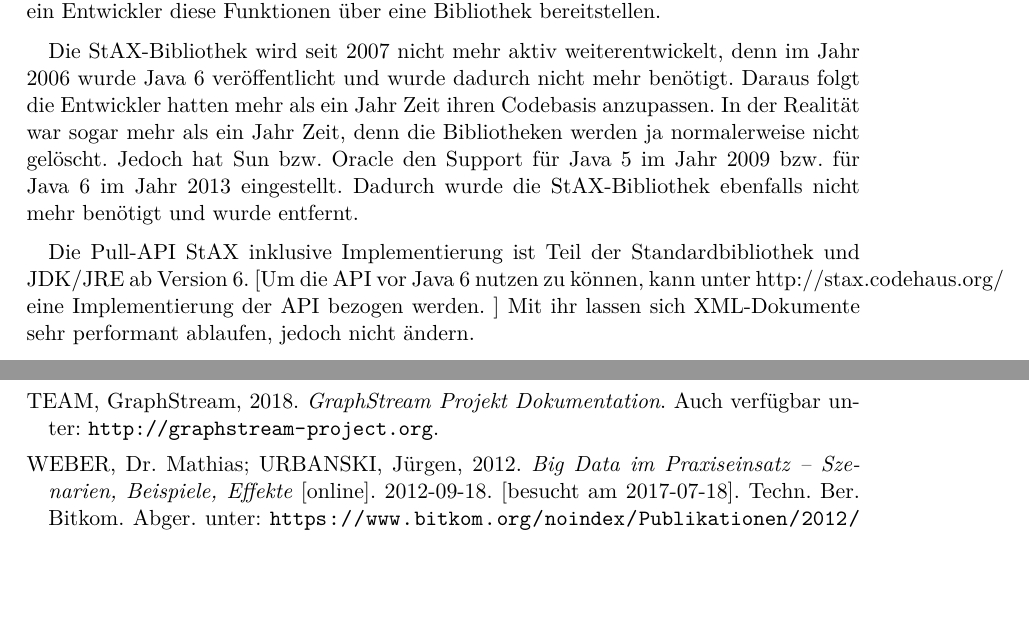
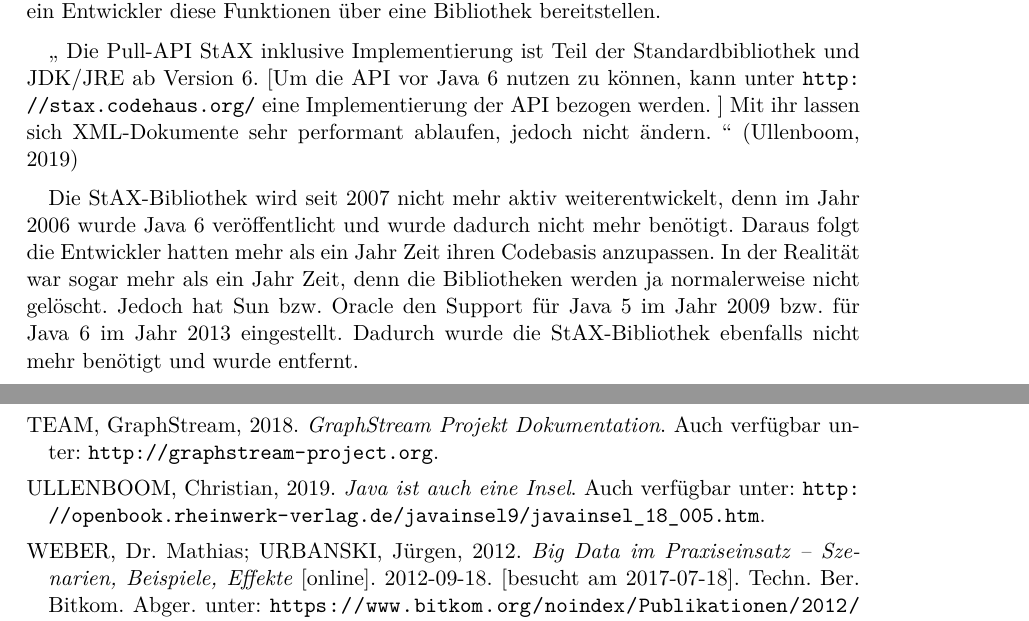
Before and after one commit to mirko-lelansky/masterthesis-graphstreaming, a LaTeX thesis (thesis/main.tex, which reads thesis/bib/main.bib, thesis/pages/implementation.tex): two parts of pages 39 and 44 of 44, joined at a grey line, cut so that both start at the same text, the shorter picture padded with empty space. Compiled offline with XeLaTeX.

Commit message:
Add some references

```diff
--- a/thesis/bib/main.bib
+++ b/thesis/bib/main.bib
@@ -147,4 +147,14 @@
   timestamp = {2018.11.28},
 }
 
+@Online{Ullenboom2019,
+  author    = {Christian Ullenboom},
+  title     = {Java ist auch eine Insel},
+  year      = {2019},
+  date      = {2019},
+  url       = {http://openbook.rheinwerk-verlag.de/javainsel9/javainsel_18_005.htm},
+  owner     = {mlelansky},
+  timestamp = {2019.01.15},
+}
+
 @Comment{jabref-meta: databaseType:biblatex;}
--- a/thesis/pages/implementation.tex
+++ b/thesis/pages/implementation.tex
@@ -251,6 +251,13 @@ In unserem Fall trifft dies auf eine StAX-Bibliothek zur Verarbeitung von
 \gls{XML}-Dateien zu. Diese Bibliothek wurde in Java 6 Standard. Davor musste ein
 Entwickler diese Funktionen über eine Bibliothek bereitstellen.
 
+\textquote[\cite{Ullenboom2019}]{
+Die Pull-API StAX inklusive Implementierung ist Teil der Standardbibliothek und
+JDK/JRE ab Version 6. [Um die API vor Java 6 nutzen zu können, kann unter
+\url{http://stax.codehaus.org/} eine Implementierung der API bezogen werden. ]
+Mit ihr lassen sich XML-Dokumente sehr performant ablaufen, jedoch nicht ändern.
+}
+
 Die StAX-Bibliothek wird seit 2007 nicht mehr aktiv weiterentwickelt, denn im
 Jahr 2006 wurde Java 6 veröffentlicht und wurde dadurch nicht mehr benötigt.
 Daraus folgt die Entwickler hatten mehr als ein Jahr Zeit ihren Codebasis
@@ -259,8 +266,6 @@ Bibliotheken werden ja normalerweise nicht gelöscht. Jedoch hat Sun bzw. Oracle
 den Support für Java 5 im Jahr 2009 bzw. für Java 6 im Jahr 2013 eingestellt.
 Dadurch wurde die StAX-Bibliothek ebenfalls nicht mehr benötigt und wurde
 entfernt.
-
-Die Pull-API StAX inklusive Implementierung ist Teil der Standardbibliothek und JDK/JRE ab Version 6. [Um die API vor Java 6 nutzen zu können, kann unter http://stax.codehaus.org/ eine Implementierung der API bezogen werden. ] Mit ihr lassen sich XML-Dokumente sehr performant ablaufen, jedoch nicht ändern.
 
 Beide Problem zusammen sorgen für die nur noch marginale Weiterentwicklung bzw.
 Benutzbarkeit von \enquote{Gephi}. Denn viele Module haben eine Abhängkeit zu
```
